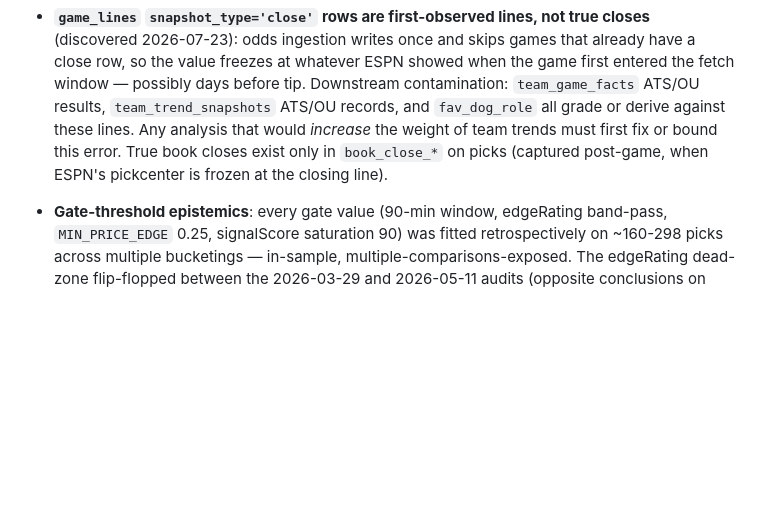
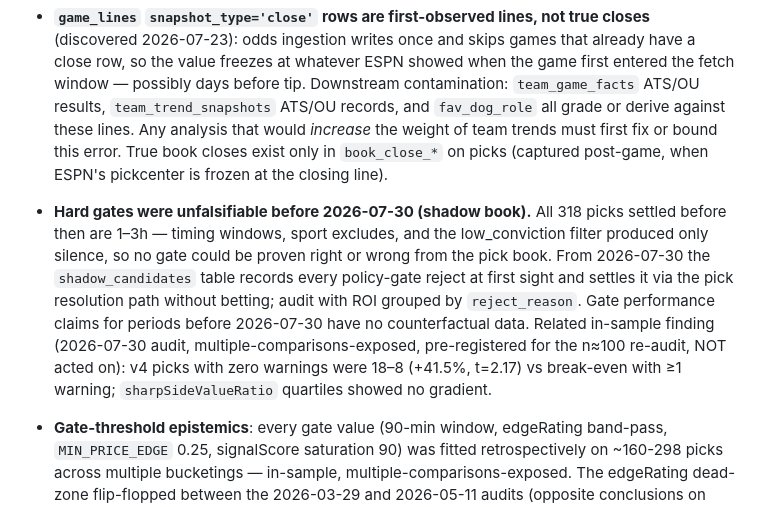
Before and after one commit to greg-czaplicki/polybot, a Markdown page: docs/KNOWN-ISSUES.md, the part around the change. Rendered like a GitHub page; blank space fills up the shorter version.

Commit message:
docs: shadow-book + gate-epistemics entries in KNOWN-ISSUES
Co-Authored-By: Claude Fable 5 <noreply@anthropic.com>
Claude-Session: https://claude.ai/code/session_01EHq3VE2oXxRzVs2qSHzrvL

```diff
--- a/docs/KNOWN-ISSUES.md
+++ b/docs/KNOWN-ISSUES.md
@@ -70,6 +70,18 @@ fixing commit.
   of team trends must first fix or bound this error. True book closes exist
   only in `book_close_*` on picks (captured post-game, when ESPN's
   pickcenter is frozen at the closing line).
+- **Hard gates were unfalsifiable before 2026-07-30 (shadow book).** All 318
+  picks settled before then are 1–3h — timing windows, sport excludes, and
+  the low_conviction filter produced only silence, so no gate could be
+  proven right or wrong from the pick book. From 2026-07-30 the
+  `shadow_candidates` table records every policy-gate reject at first sight
+  and settles it via the pick resolution path without betting; audit with
+  ROI grouped by `reject_reason`. Gate performance claims for periods
+  before 2026-07-30 have no counterfactual data. Related in-sample finding
+  (2026-07-30 audit, multiple-comparisons-exposed, pre-registered for the
+  n≈100 re-audit, NOT acted on): v4 picks with zero warnings were 18–8
+  (+41.5%, t=2.17) vs break-even with ≥1 warning; `sharpSideValueRatio`
+  quartiles showed no gradient.
 - **Gate-threshold epistemics**: every gate value (90-min window, edgeRating
   band-pass, `MIN_PRICE_EDGE` 0.25, signalScore saturation 90) was fitted
   retrospectively on ~160-298 picks across multiple bucketings — in-sample,
```
